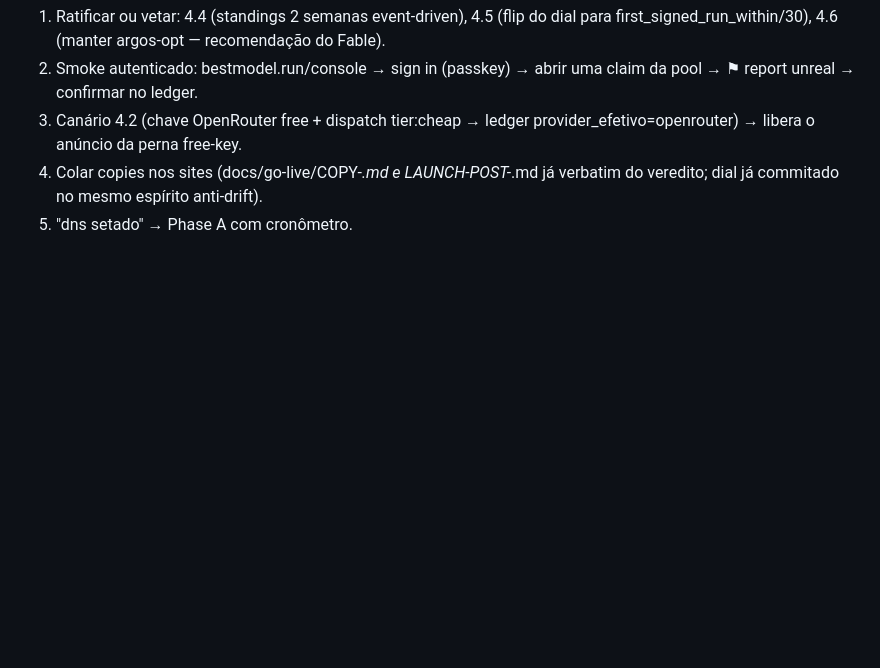
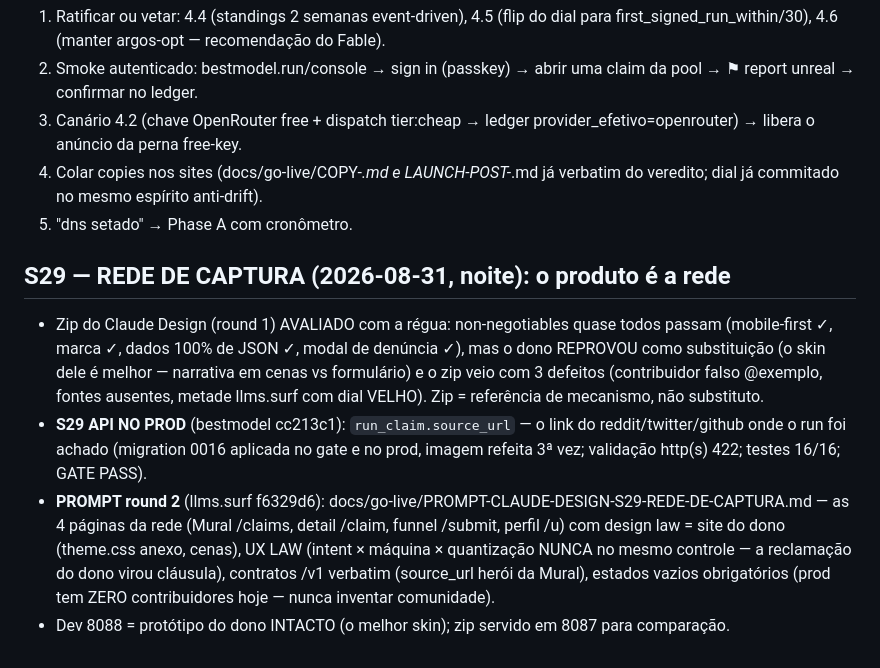
Before and after one commit to carl0sfelipe/llms.surf, a Markdown page: docs/go-live/ESTADO-SESSAO.md, the part around the change. Drawn GitHub-style; blank space fills up the shorter version.

Commit message:
estado: S29 — API da captura no prod + prompt round 2 das páginas da rede

```diff
--- a/docs/go-live/ESTADO-SESSAO.md
+++ b/docs/go-live/ESTADO-SESSAO.md
@@ -370,3 +370,26 @@ Veredito do Fable em docs/go-live/DECISIONS-E6-FABLE-FECHAMENTO.md
 4. Colar copies nos sites (docs/go-live/COPY-*.md e LAUNCH-POST-*.md já
    verbatim do veredito; dial já commitado no mesmo espírito anti-drift).
 5. "dns setado" → Phase A com cronômetro.
+
+## S29 — REDE DE CAPTURA (2026-08-31, noite): o produto é a rede
+
+- Zip do Claude Design (round 1) AVALIADO com a régua: non-negotiables
+  quase todos passam (mobile-first ✓, marca ✓, dados 100% de JSON ✓,
+  modal de denúncia ✓), mas o dono REPROVOU como substituição (o skin
+  dele é melhor — narrativa em cenas vs formulário) e o zip veio com
+  3 defeitos (contribuidor falso @exemplo, fontes ausentes, metade
+  llms.surf com dial VELHO). Zip = referência de mecanismo, não substituto.
+- **S29 API NO PROD** (bestmodel cc213c1): `run_claim.source_url` — o
+  link do reddit/twitter/github onde o run foi achado (migration 0016
+  aplicada no gate e no prod, imagem refeita 3ª vez; validação
+  http(s) 422; testes 16/16; GATE PASS).
+- **PROMPT round 2** (llms.surf f6329d6):
+  docs/go-live/PROMPT-CLAUDE-DESIGN-S29-REDE-DE-CAPTURA.md — as 4
+  páginas da rede (Mural /claims, detail /claim, funnel /submit,
+  perfil /u) com design law = site do dono (theme.css anexo, cenas),
+  UX LAW (intent × máquina × quantização NUNCA no mesmo controle — a
+  reclamação do dono virou cláusula), contratos /v1 verbatim
+  (source_url herói da Mural), estados vazios obrigatórios (prod tem
+  ZERO contribuidores hoje — nunca inventar comunidade).
+- Dev 8088 = protótipo do dono INTACTO (o melhor skin); zip servido em
+  8087 para comparação.
```
